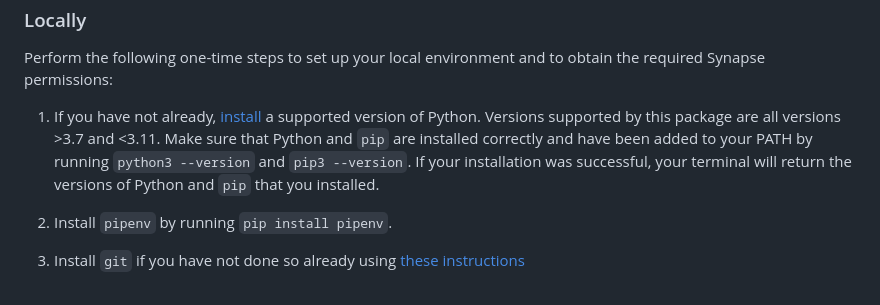
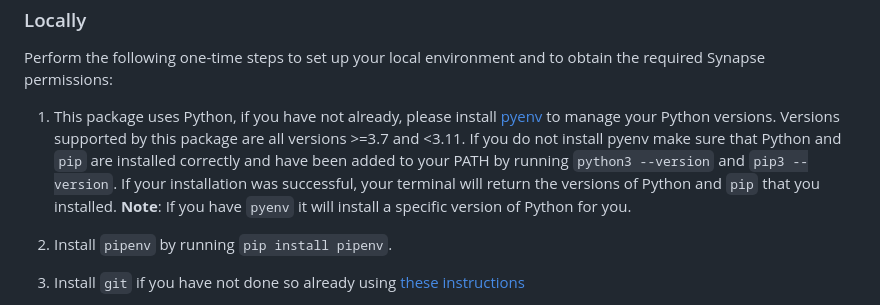
Before and after one commit to Sage-Bionetworks/agora-data-tools, a Markdown page: README.md, the part around the change. GitHub-like rendering.

Commit message:
Update python installation instructions

```diff
--- a/README.md
+++ b/README.md
@@ -62,7 +62,7 @@ Your configured Synapse credentials can be used to run this package both locally
 ### Locally
 Perform the following one-time steps to set up your local environment and to obtain the required Synapse permissions:
 
-1. If you have not already, [install](https://cloud.google.com/python/docs/setup) a supported version of Python. Versions supported by this package are all versions >3.7 and <3.11. Make sure that Python and `pip` are installed correctly and have been added to your PATH by running `python3 --version` and `pip3 --version`. If your installation was successful, your terminal will return the versions of Python and `pip` that you installed.
+1. This package uses Python, if you have not already, please install [pyenv](https://github.com/pyenv/pyenv#installation) to manage your Python versions. Versions supported by this package are all versions >=3.7 and <3.11. If you do not install pyenv make sure that Python and `pip` are installed correctly and have been added to your PATH by running `python3 --version` and `pip3 --version`. If your installation was successful, your terminal will return the versions of Python and `pip` that you installed.  **Note**: If you have `pyenv` it will install a specific version of Python for you.
 
 2. Install `pipenv` by running `pip install pipenv`.
 
```
